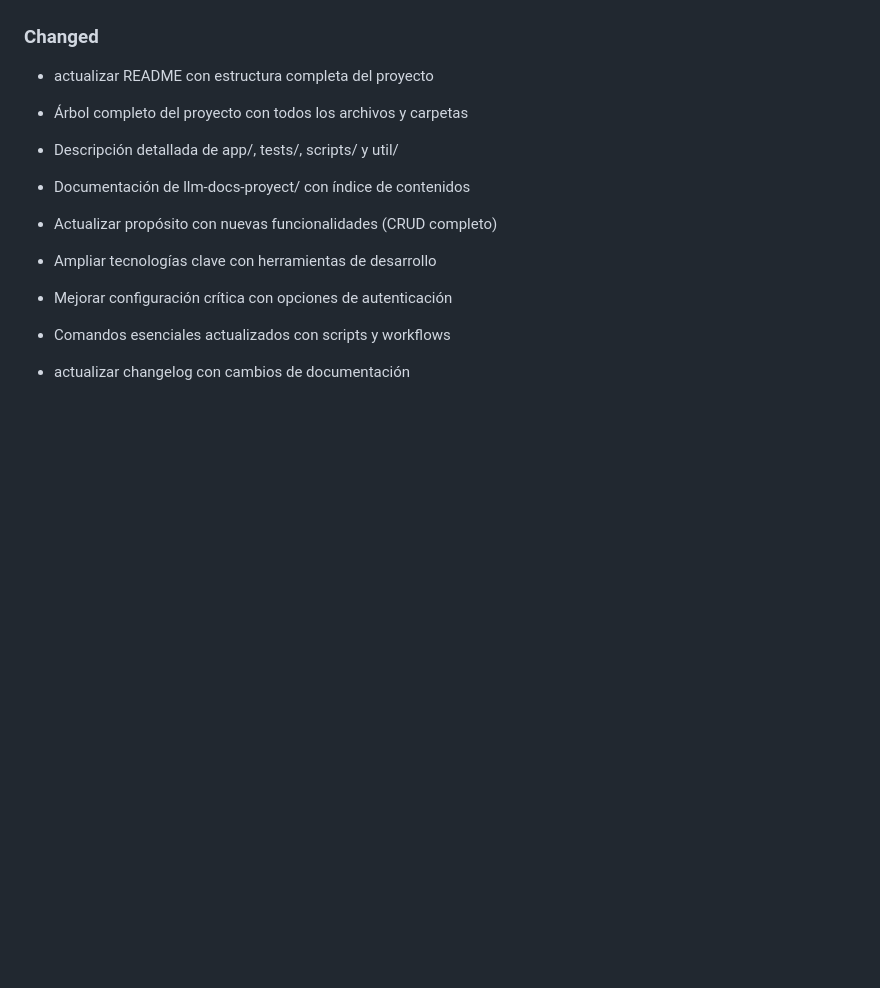
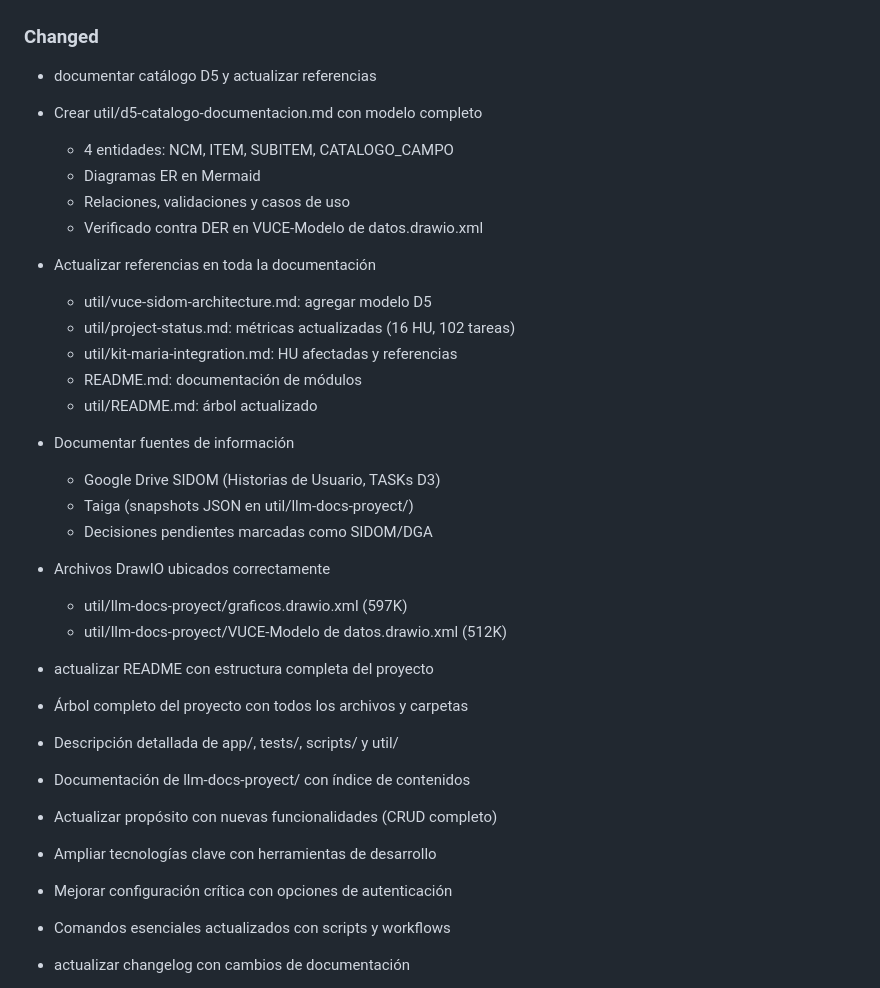
Before and after one commit to sidom-io/taiga-api, a Markdown page: CHANGELOG.md, the part around the change. Drawn GitHub-style; blank space fills up the shorter version.

Commit message:
chore: docs(d5): documentar catálogo D5 y actualizar referencias
Cambios incluidos:

```diff
--- a/CHANGELOG.md
+++ b/CHANGELOG.md
@@ -22,6 +22,29 @@ y este proyecto adhiere a [Semantic Versioning](https://semver.org/spec/v2.0.0.h
 - Soporte para omitir tests en ramas de desarrollo (SKIP_TESTS=1)
 
 ### Changed
+- documentar catálogo D5 y actualizar referencias
+
+- Crear util/d5-catalogo-documentacion.md con modelo completo
+  - 4 entidades: NCM, ITEM, SUBITEM, CATALOGO_CAMPO
+  - Diagramas ER en Mermaid
+  - Relaciones, validaciones y casos de uso
+  - Verificado contra DER en VUCE-Modelo de datos.drawio.xml
+
+- Actualizar referencias en toda la documentación
+  - util/vuce-sidom-architecture.md: agregar modelo D5
+  - util/project-status.md: métricas actualizadas (16 HU, 102 tareas)
+  - util/kit-maria-integration.md: HU afectadas y referencias
+  - README.md: documentación de módulos
+  - util/README.md: árbol actualizado
+
+- Documentar fuentes de información
+  - Google Drive SIDOM (Historias de Usuario, TASKs D3)
+  - Taiga (snapshots JSON en util/llm-docs-proyect/)
+  - Decisiones pendientes marcadas como SIDOM/DGA
+
+- Archivos DrawIO ubicados correctamente
+  - util/llm-docs-proyect/graficos.drawio.xml (597K)
+  - util/llm-docs-proyect/VUCE-Modelo de datos.drawio.xml (512K)
 - actualizar README con estructura completa del proyecto
 
 - Árbol completo del proyecto con todos los archivos y carpetas
```
